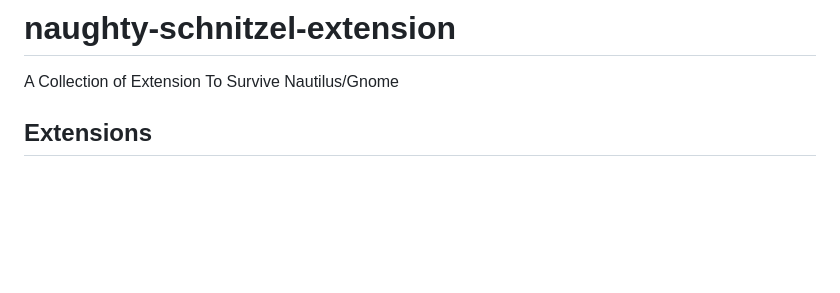
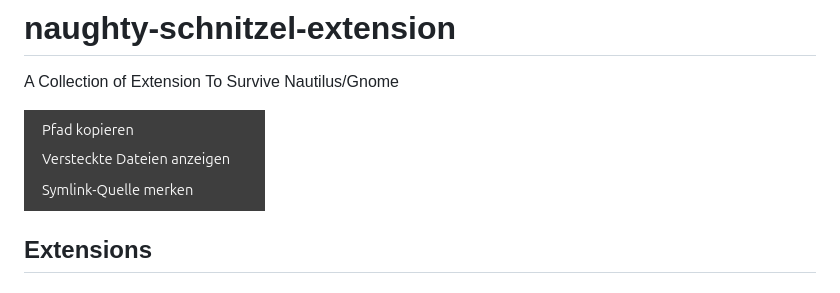
Before and after one commit to actionschnitzel/naughty-schnitzel-extension, a Markdown page: README.md, the part around the change. Drawn GitHub-style; pictures changed too: screenshot.png (added); blank space fills up the shorter version.

Commit message:
Added: Screenshot

```diff
--- a/README.md
+++ b/README.md
@@ -1,5 +1,7 @@
 # naughty-schnitzel-extension
 A Collection of Extension To Survive Nautilus/Gnome
+
+![screenshot](screenshot.png)
 
 ## Extensions
 
```
